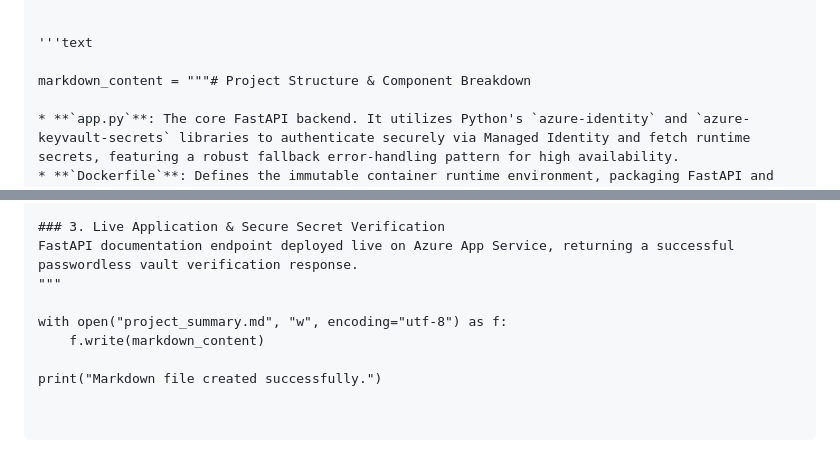
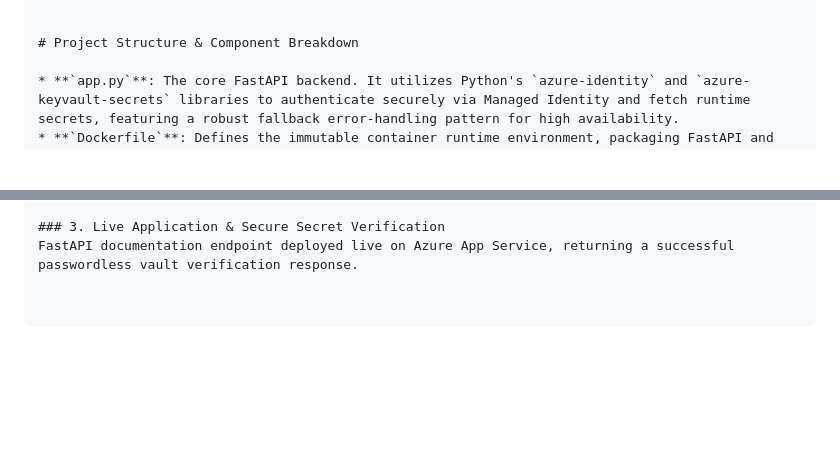
Before and after one commit to imnitinsharma/azure-secure-multi-tier-app, a Markdown page: README.md, 2 parts joined by grey strips. Drawn GitHub-style; blank space fills up the shorter version.

```diff
--- a/README.md
+++ b/README.md
@@ -41,9 +41,7 @@ This project demonstrates practical competency in modern secure software develop
 [ Azure Key Vault ] ──(Enforces Least-Privilege Access Policy -> Returns Secret)
 
 
-'''text
-
-markdown_content = """# Project Structure & Component Breakdown
+# Project Structure & Component Breakdown
 
 * **`app.py`**: The core FastAPI backend. It utilizes Python's `azure-identity` and `azure-keyvault-secrets` libraries to authenticate securely via Managed Identity and fetch runtime secrets, featuring a robust fallback error-handling pattern for high availability.
 * **`Dockerfile`**: Defines the immutable container runtime environment, packaging FastAPI and its dependencies securely for cloud execution.
@@ -70,9 +68,3 @@ Configured secure pipeline credentials and verified successful workflow executio
 
 ### 3. Live Application & Secure Secret Verification
 FastAPI documentation endpoint deployed live on Azure App Service, returning a successful passwordless vault verification response.
-"""
-
-with open("project_summary.md", "w", encoding="utf-8") as f:
-    f.write(markdown_content)
-
-print("Markdown file created successfully.")
```
